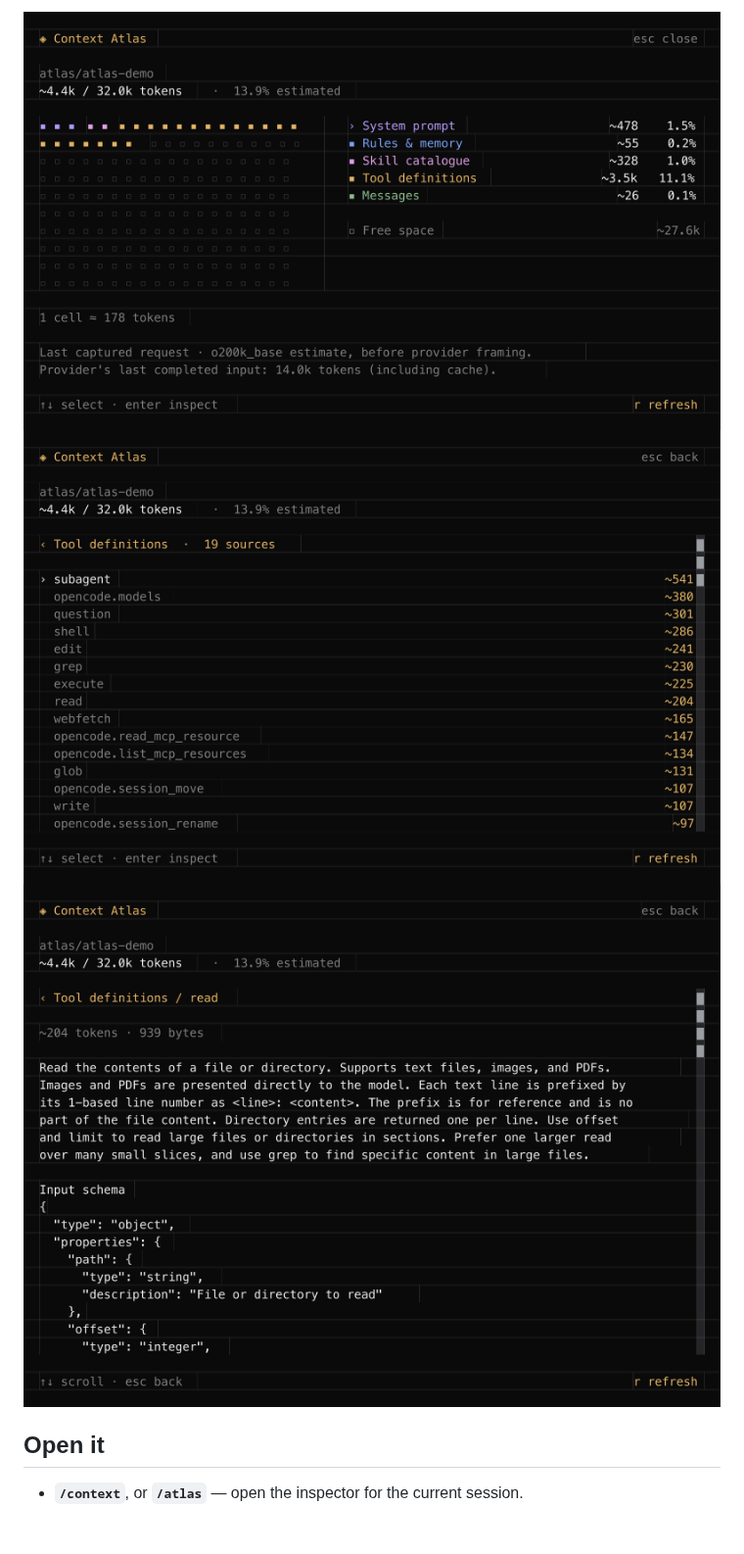
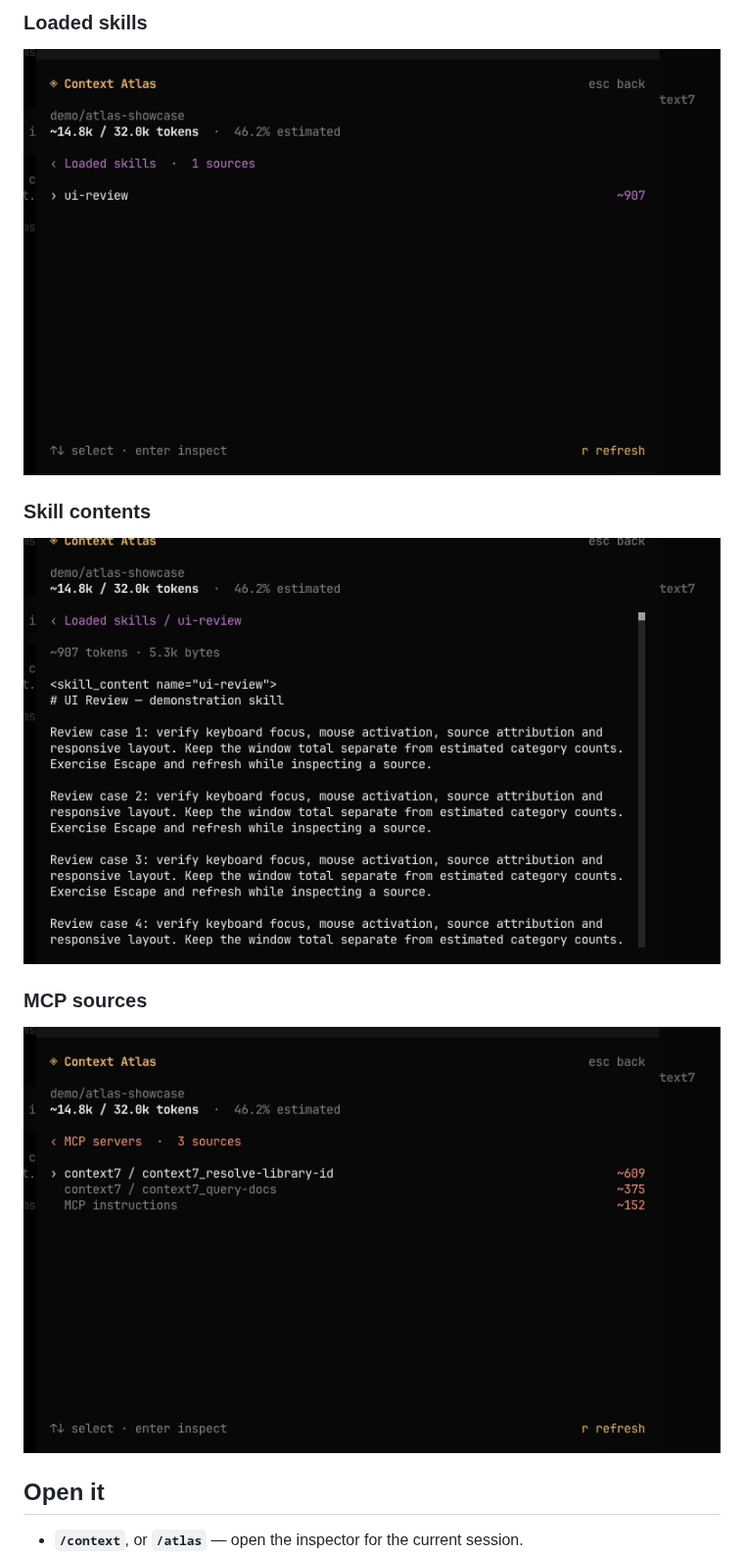
Before and after one commit to LerikP/opencode-context-atlas, a Markdown page: README.md, the part around one of its changes. Shown at 98% size. Rendered like a GitHub page; pictures changed too: docs/screenshot-loaded-skills.png (added), docs/screenshot-mcp.png (added), docs/screenshot-overview.png; folded sections open; blank space fills up the shorter version.

Commit message:
docs: replace exported frames with native screenshots

```diff
--- a/README.md
+++ b/README.md
@@ -15,7 +15,15 @@ conversation and illustrative provider usage.
 
-![Context overview](docs/screenshot-overview.png)
-![Individual tool definitions](docs/screenshot-tools.png)
-![Readable source inspector](docs/screenshot-source.png)
+### Loaded skills
+
+![Loaded skills and their estimated context usage](docs/screenshot-loaded-skills.png)
+
+### Skill contents
+
+![Reading the captured contents of the ui-review skill](docs/screenshot-skill-content.png)
+
+### MCP sources
+
+![Context7 tool definitions and MCP instructions in their own category](docs/screenshot-mcp.png)
 
 </details>
 
```
Also changed, not shown: other parts of README.md (+5 -5 lines).
